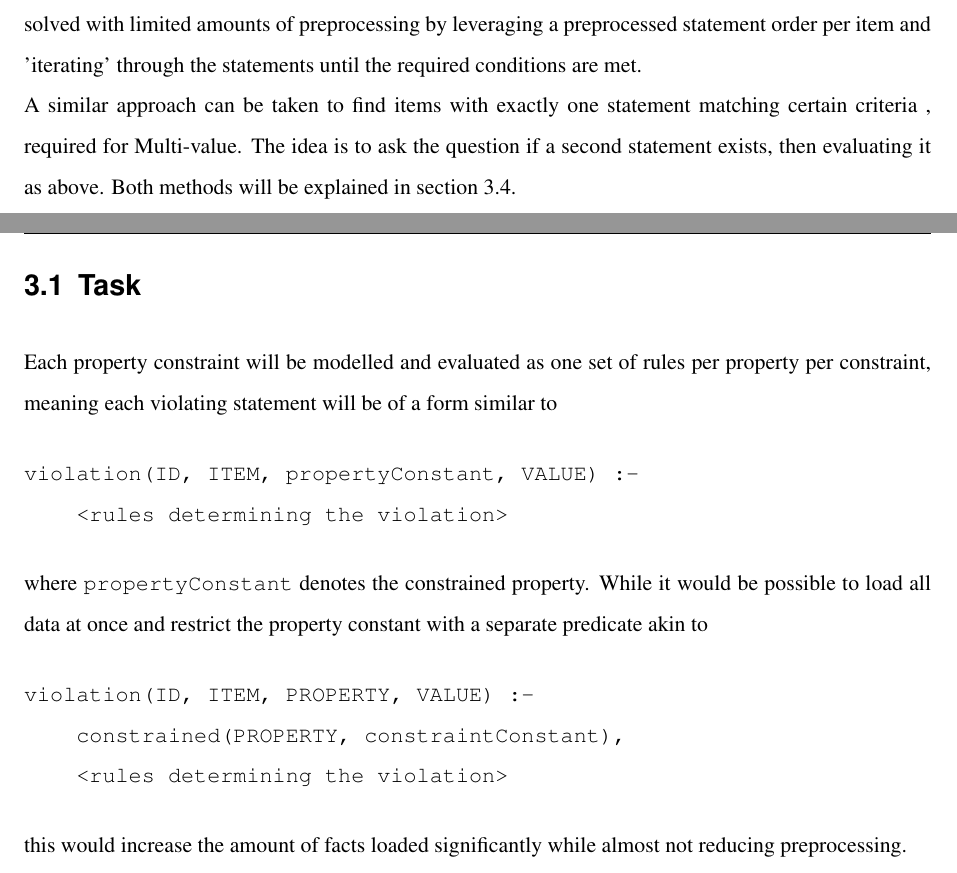
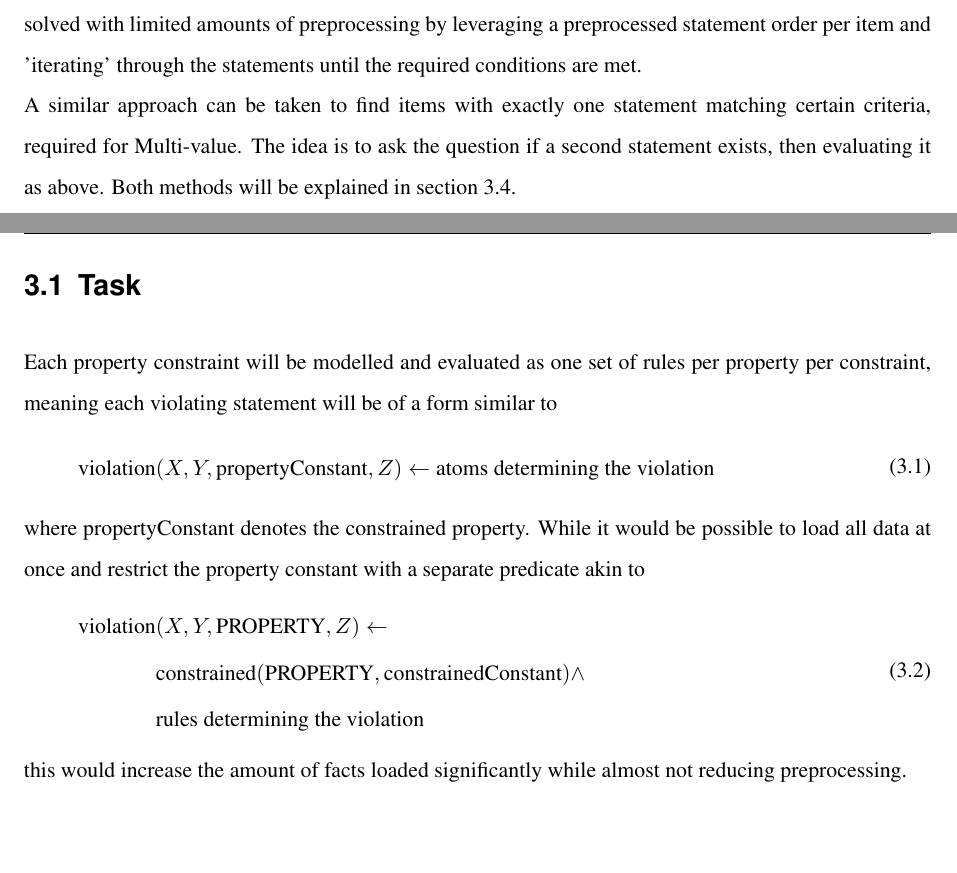
Before and after one commit to shade-belisar/wcd, a LaTeX thesis (thesis/paper/paper.tex): two parts of pages 25 and 26 of 30, joined at a grey line, cut so that both start at the same text. Compiled offline with pdfLaTeX.

Commit message:
Switched verbatim to equation

```diff
--- a/thesis/paper/paper.tex
+++ b/thesis/paper/paper.tex
@@ -1,4 +1,4 @@
-\documentclass[hyperref,bachelorofscience]{cgvpub}
+\documentclass[hyperref,bachelorofscience,fleqn]{cgvpub}
 %weitere Optionen zum Ergänzen (in eckigen Klammern):
 %
 % bibnum	numerische Literaturschlüssel
@@ -507,20 +507,23 @@ The previous chapter has show that most constraints cannot be modelled without a
 A problem that occurs multiple times is the need to determine inequality between constants. Distinct value, Allowed units, Allowed qualifiers, One of, Single best value and One-of qualifier value each require a rule to determine if a value, unit or property is not equal to another. To this end a certain amount of preprocessing is necessary, most notably the extraction of all constant pairs whose inequality has to be determined for finding the violations. To avoid putting and undue amount of processing outside of datalog this extraction will not check more than that the constant is in the right position relative to the constrained statement, e.g. all values on statements constrained by Distinct value or all qualifiers on statements constrained by Allowed qualifiers. From this set inequality will be generated, different versions of which will be introduced in section \ref{sec_inequality} and evaluated with regards to their performance in section \ref{sec_inequality_evaluation}.\\
 
 Negation as a general problem cannot be solved in datalog. One could pre-process every necessary fact to be negated and add this to the ground facts, but this is not the purpose of this work. However, not all constraints require a general negation. Item requires statement, Value requires statement, Inverse and Symmetric are all violated if a statement does not exist on a specific item. This problem can be solved with limited amounts of preprocessing by leveraging a preprocessed statement order per item and 'iterating' through the statements until the required conditions are met.\\
-A similar approach can be taken to find items with exactly one statement matching certain criteria , required for 	Multi-value. The idea is to ask the question if a second statement exists, then evaluating it as above. Both methods will be explained in section \ref{sec_statement_nonexistence}.
+A similar approach can be taken to find items with exactly one statement matching certain criteria, required for 	Multi-value. The idea is to ask the question if a second statement exists, then evaluating it as above. Both methods will be explained in section \ref{sec_statement_nonexistence}.
 
 \section{Task}
 Each property constraint will be modelled and evaluated as one set of rules per property per constraint, meaning each violating statement will be of a form similar to
-\begin{verbatim}
-violation(ID, ITEM, propertyConstant, VALUE) :-
-    <rules determining the violation>
-\end{verbatim}
-where \texttt{propertyConstant} denotes the constrained property. While it would be possible to load all data at once and restrict the property constant with a separate predicate akin to
-\begin{verbatim}
-violation(ID, ITEM, PROPERTY, VALUE) :-
-    constrained(PROPERTY, constraintConstant),
-    <rules determining the violation>
-\end{verbatim}
+\begin{equation}
+\begin{split}
+\text{violation}(X, Y, \text{propertyConstant}, Z) \leftarrow \text{atoms determining the violation}
+\end{split}
+\end{equation}
+where propertyConstant denotes the constrained property. While it would be possible to load all data at once and restrict the property constant with a separate predicate akin to
+\begin{equation}
+\begin{split}
+\text{violation}&(X, Y, \text{PROPERTY}, Z) \leftarrow \\
+&\text{constrained}(\text{PROPERTY}, \text{constrainedConstant}) \wedge\\
+&\text{rules determining the violation}
+\end{split}
+\end{equation}
 this would increase the amount of facts loaded significantly while almost not reducing preprocessing.\\
 
 The task for each constraint is thus: Given the constraint and a constrained property, potentially with qualifiers, which rule finds all violations of the rule in a given set of triples, qualifiers and references if applicable? The necessary preprocessing and filtering will be listed and the amount of rules necessary to model the constrained depending on the number of qualifiers given.
```
